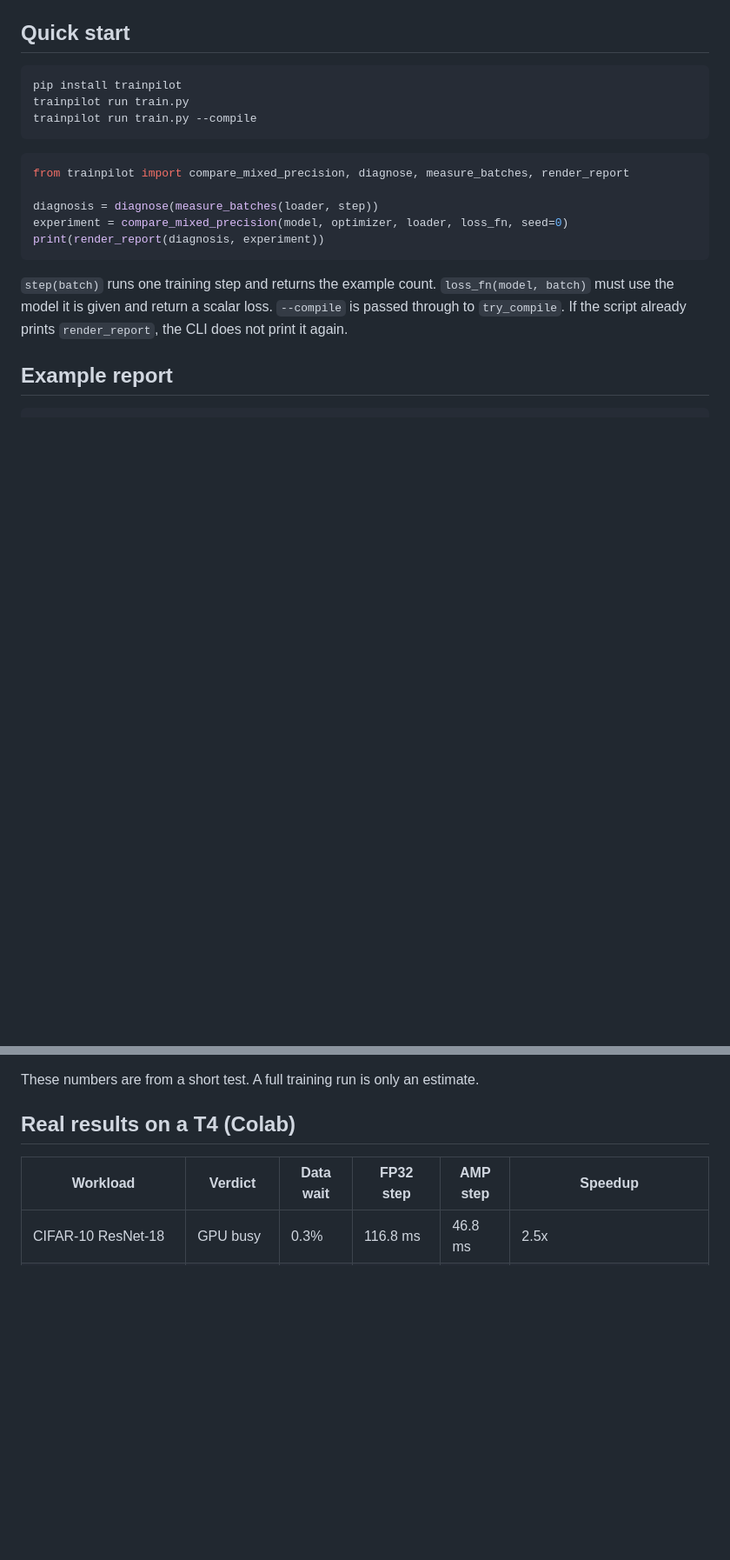
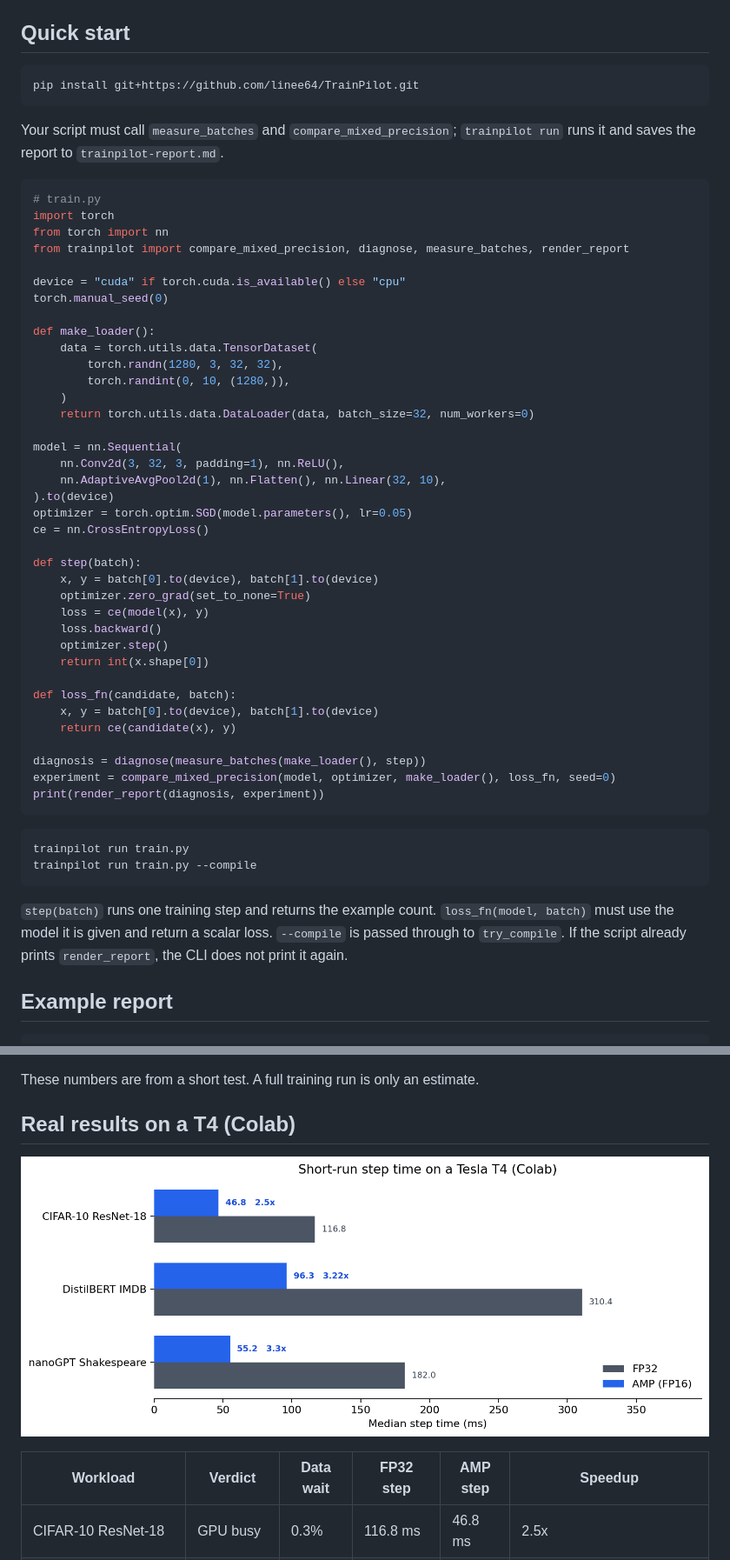
Before and after one commit to linee64/TrainPilot, a Markdown page: README.md, 2 parts joined by grey strips. Shown at 87% size. GitHub-like rendering; pictures changed too: docs/t4_results.png (added); blank space fills up the shorter version.

Commit message:
Prepare the GitHub landing page: git install, a Colab notebook, and the T4 chart.
PyPI metadata is filled in so a later build/upload can go out without extra repo edits.

Co-authored-by: Cursor <cursoragent@cursor.com>

````diff
--- a/README.md
+++ b/README.md
@@ -23,17 +25,54 @@ Warmup steps (default 10) are dropped. Stats use the median of the next 30 steps
 ## Quick start
 
 ```bash
-pip install trainpilot
+pip install git+https://github.com/linee64/TrainPilot.git
+```
+
+Your script must call `measure_batches` and `compare_mixed_precision`; `trainpilot run` runs it and saves the report to `trainpilot-report.md`.
+
+```python
+# train.py
+import torch
+from torch import nn
+from trainpilot import compare_mixed_precision, diagnose, measure_batches, render_report
+
+device = "cuda" if torch.cuda.is_available() else "cpu"
+torch.manual_seed(0)
+
+def make_loader():
+    data = torch.utils.data.TensorDataset(
+        torch.randn(1280, 3, 32, 32),
+        torch.randint(0, 10, (1280,)),
+    )
+    return torch.utils.data.DataLoader(data, batch_size=32, num_workers=0)
+
+model = nn.Sequential(
+    nn.Conv2d(3, 32, 3, padding=1), nn.ReLU(),
+    nn.AdaptiveAvgPool2d(1), nn.Flatten(), nn.Linear(32, 10),
+).to(device)
+optimizer = torch.optim.SGD(model.parameters(), lr=0.05)
+ce = nn.CrossEntropyLoss()
+
+def step(batch):
+    x, y = batch[0].to(device), batch[1].to(device)
+    optimizer.zero_grad(set_to_none=True)
+    loss = ce(model(x), y)
+    loss.backward()
+    optimizer.step()
+    return int(x.shape[0])
+
+def loss_fn(candidate, batch):
+    x, y = batch[0].to(device), batch[1].to(device)
+    return ce(candidate(x), y)
+
+diagnosis = diagnose(measure_batches(make_loader(), step))
+experiment = compare_mixed_precision(model, optimizer, make_loader(), loss_fn, seed=0)
+print(render_report(diagnosis, experiment))
+```
+
+```bash
 trainpilot run train.py
 trainpilot run train.py --compile
-```
-
-```python
-from trainpilot import compare_mixed_precision, diagnose, measure_batches, render_report
-
-diagnosis = diagnose(measure_batches(loader, step))
-experiment = compare_mixed_precision(model, optimizer, loader, loss_fn, seed=0)
-print(render_report(diagnosis, experiment))
 ```
 
 `step(batch)` runs one training step and returns the example count. `loss_fn(model, batch)` must use the model it is given and return a scalar loss. `--compile` is passed through to `try_compile`. If the script already prints `render_report`, the CLI does not print it again.
@@ -67,6 +106,8 @@ These numbers are from a short test. A full training run is only an estimate.
 
 ## Real results on a T4 (Colab)
 
+![FP32 vs AMP median step time on a Tesla T4](docs/t4_results.png)
+
 | Workload | Verdict | Data wait | FP32 step | AMP step | Speedup |
 |---|---|---|---|---|---|
 | CIFAR-10 ResNet-18 | GPU busy | 0.3% | 116.8 ms | 46.8 ms | 2.5x |
````
Also changed, not shown: other parts of README.md (+11 -0 lines), 4 other files.
